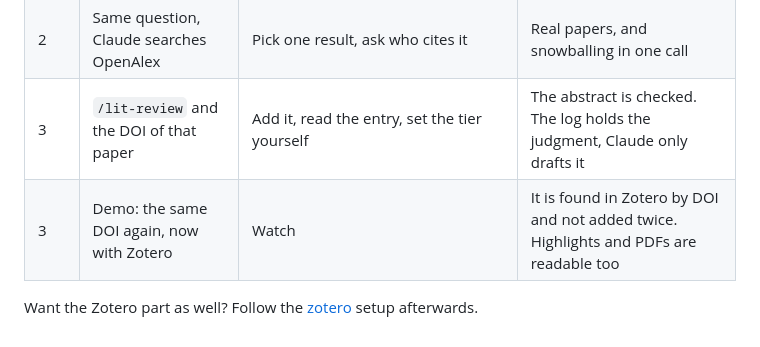
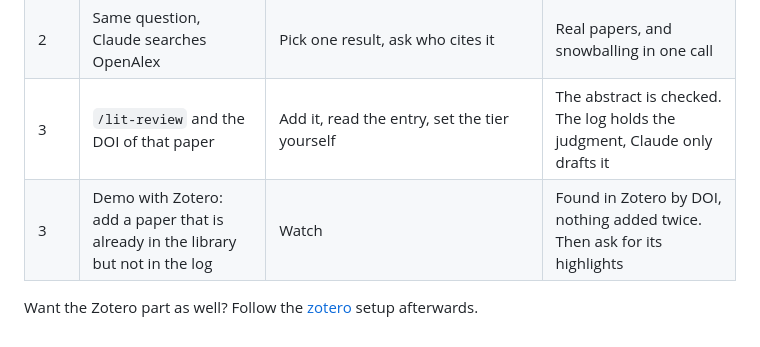
Before and after one commit to Tonidor/ai-for-research, a Markdown page: literature-review/README.md, the part around the change. Rendered like a GitHub page.

Commit message:
Make the Zotero demo step show the duplicate check
Co-Authored-By: Claude Opus 5.5 <noreply@anthropic.com>

```diff
--- a/literature-review/README.md
+++ b/literature-review/README.md
@@ -87,6 +87,6 @@ skill. The last step is a demo by the presenter, who has the `zotero` skill set
 | 2 | Ask Claude for 5 papers on a topic, with DOIs, no tools | Check each DOI at `api.openalex.org/works/doi:<doi>` | Some do not exist. Never trust a reference from memory |
 | 2 | Same question, Claude searches OpenAlex | Pick one result, ask who cites it | Real papers, and snowballing in one call |
 | 3 | `/lit-review` and the DOI of that paper | Add it, read the entry, set the tier yourself | The abstract is checked. The log holds the judgment, Claude only drafts it |
-| 3 | Demo: the same DOI again, now with Zotero | Watch | It is found in Zotero by DOI and not added twice. Highlights and PDFs are readable too |
+| 3 | Demo with Zotero: add a paper that is already in the library but not in the log | Watch | Found in Zotero by DOI, nothing added twice. Then ask for its highlights |
 
 Want the Zotero part as well? Follow the [zotero](../zotero/) setup afterwards.
```
